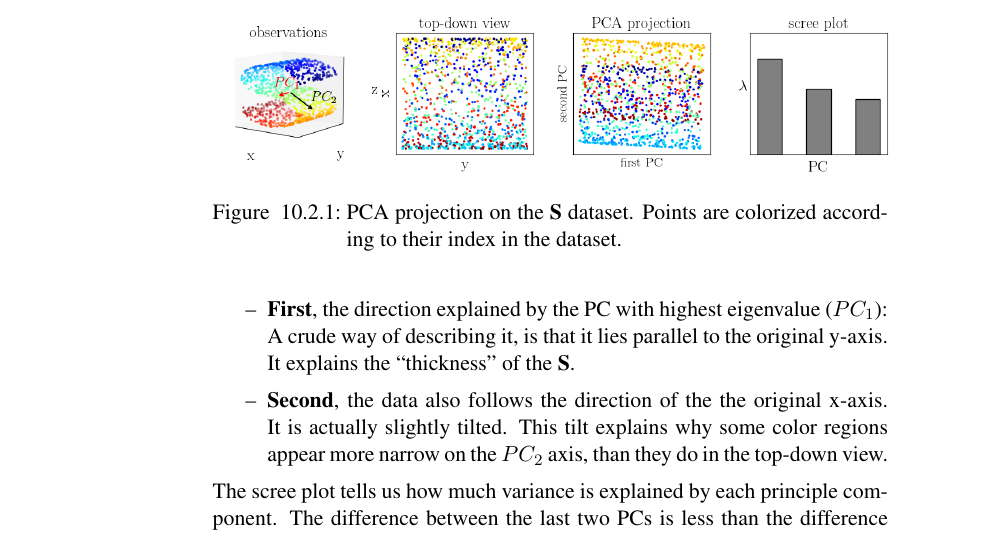
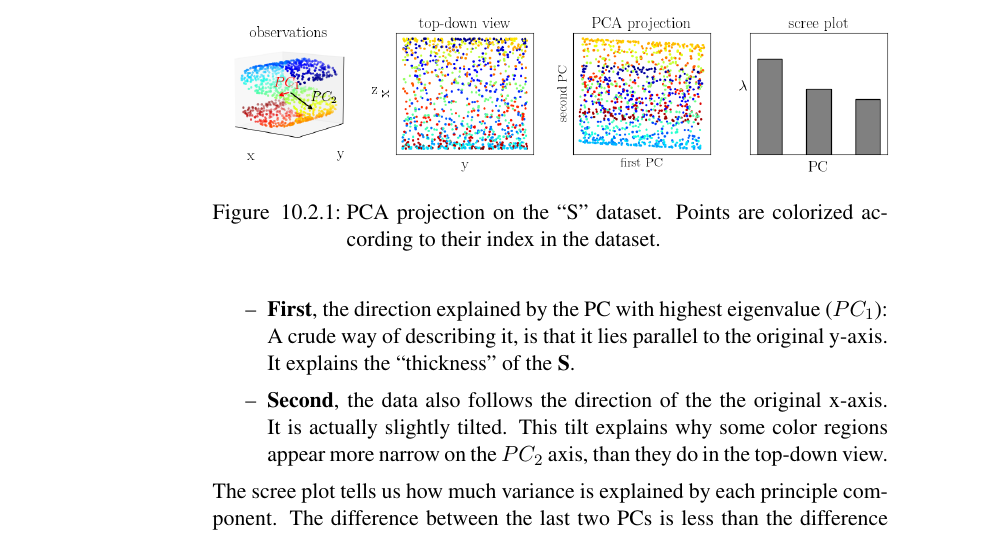
Before and after one commit to kashefy/mi2notes, a LaTeX document (notes/10_lle/tutorial.notes.tex, which reads notes/10_lle/0_dim_recap.tex): part of page 3 of 8, cut so that both start at the same text. Compiled offline with pdfLaTeX.

Commit message:
remove formatting from caption

```diff
--- a/notes/10_lle/0_dim_recap.tex
+++ b/notes/10_lle/0_dim_recap.tex
@@ -56,7 +56,7 @@ Let us examine another dataset on which we will also apply PCA\footnote{We will
 \begin{figure}[h]
 	\centering
     \includegraphics[width=12cm]{img/s_data_pca.png}
-	\caption{PCA projection on the $\textbf{S}$ dataset. Points are colorized according to their index in the dataset.}
+	\caption{PCA projection on the ``S'' dataset. Points are colorized according to their index in the dataset.}
 	\label{fig:s_data_pca}
 \end{figure}
 
```
